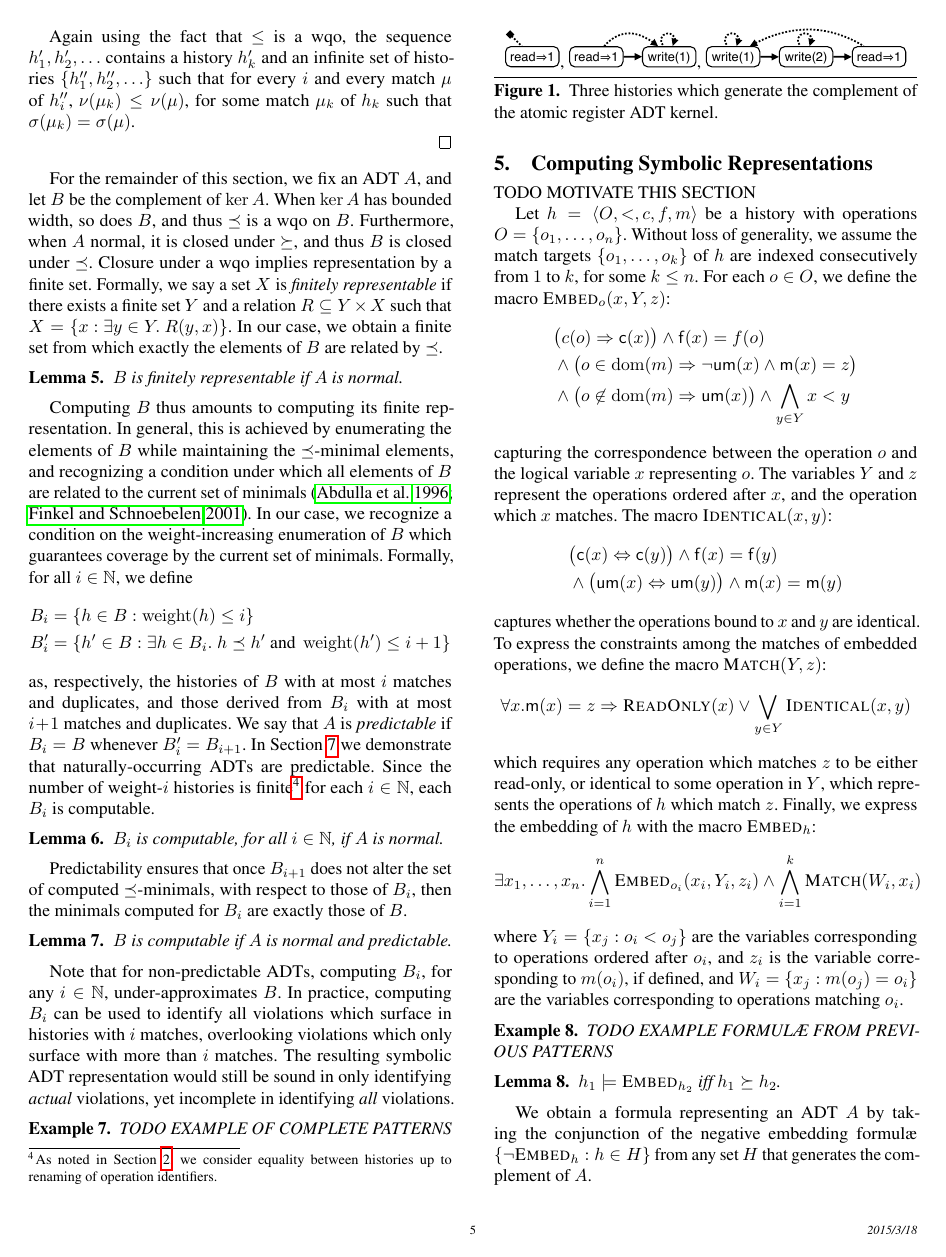
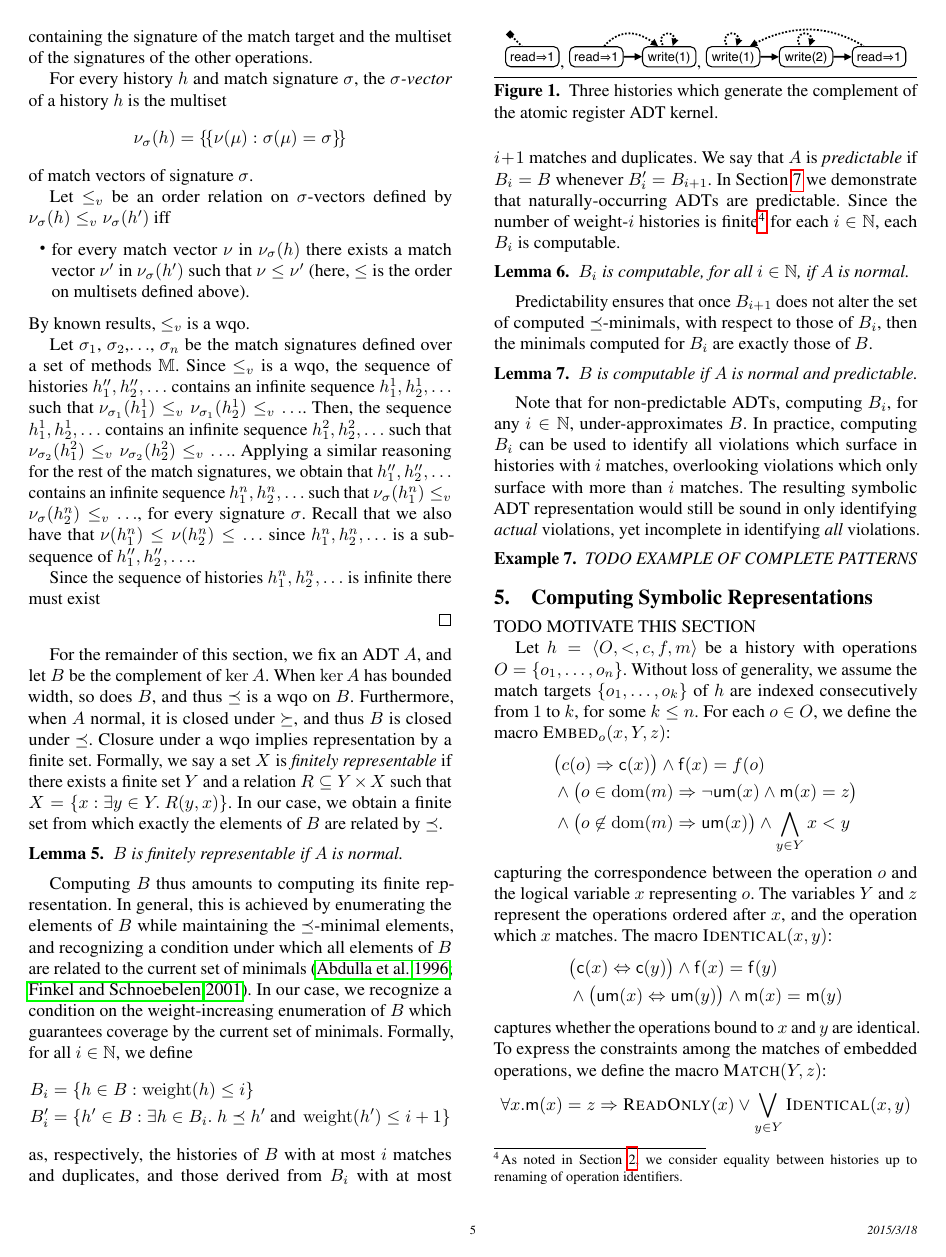
Before and after one commit to imdea-software/adt-inference, a LaTeX paper (draft.tex, which reads patterns.tex): page 5 of 9. Compiled offline with pdfLaTeX; a missing font is replaced by an installed copy or a similar font.

Commit message:
some wqo proof - missing final part

```diff
--- a/patterns.tex
+++ b/patterns.tex
@@ -116 +130,2 @@ The \emph{vector} of a history $h$ is the multiset
 \[
+\nu(\mu)=(\sigma(o),\mset{\sigma(o') : m(o')=o, o'\neq o})
@@ -118,10 +132,15 @@ The \emph{vector} of a history $h$ is the multiset
 \]
-of match signatures in $h$.
+containing the signature of the match target and the multiset of the signatures of the other operations.
 
-Given a finite alphabet $\Sigma$, a domain $\mathbb{D}$ enhanced with a wqo $\leq$, and two functions
-$\alpha,\beta:\Sigma\rightarrow \mathbb{D}$, let $\sqsubseteq$ be an order relation defined by
+For every history $h$ and match signature $\sigma$, the \emph{$\sigma$-vector} of a history $h$ is the multiset
 \[
-\alpha\sqsubseteq\beta\mbox{ iff for every $a\in \Sigma$, $\alpha(a)\leq\beta(a)$}.
+\nu_\sigma(h)=\mset{\nu(\mu): \sigma(\mu)=\sigma}
 \]
-Note that $\sqsubseteq$ is a wqo.
+of match vectors of signature $\sigma$.
 
+Let $\leq_v$ be an order relation on $\sigma$-vectors defined by $\nu_\sigma(h)\leq_v \nu_\sigma(h')$ iff
+\begin{itemize}
+	\item for every match vector $\nu$ in $\nu_\sigma(h)$ there exists a match vector $\nu'$ in $\nu_\sigma(h')$
+	such that $\nu\leq \nu'$ (here, $\leq$ is the order on multisets defined above).
+\end{itemize}
+By known results, $\leq_v$ is a wqo.
@@ -131,13 +147,23 @@ Hence, the set $H$ contains an infinite sequence $h_1',h_2',\ldots$ such that $\
 
-A \emph{nested vector} of a history $h$ is the nested multiset
-\[
-\nu^2(h)=\mset{\mset{\nu(\mu): \sigma(\mu)=\sigma} : \sigma\mbox{ the signature of a match in $h$}}.
-\]
+Let $\sigma_1$, $\sigma_2$,$\ldots$, $\sigma_n$ be the match signatures defined over a set of methods $\mathbb{M}$.
+Since $\leq_v$ is a wqo, the sequence of histories $h_1'',h_2'',\ldots$ contains an
+infinite sequence $h_{1}^1,h_{2}^1,\ldots$ such that
+$\nu_{\sigma_1}(h_{1}^1)\leq_v \nu_{\sigma_1}(h_{2}^1)\leq_v \ldots$.
+Then, the sequence $h_{1}^1,h_{2}^1,\ldots$ contains
+an infinite sequence $h_{1}^2,h_{2}^2,\ldots$ such that
+$\nu_{\sigma_2}(h_{1}^2)\leq_v \nu_{\sigma_2}(h_{2}^2)\leq_v \ldots$.
+Applying a similar reasoning for the rest of the match signatures,
+we obtain that $h_1'',h_2'',\ldots$ contains an
+infinite sequence $h_{1}^n,h_{2}^n,\ldots$
+such that
+$\nu_{\sigma}(h_{1}^n)\leq_v \nu_{\sigma}(h_{2}^n)\leq_v \ldots$, for every signature $\sigma$.
+Recall that we also have that
+$\nu(h_1^n)\leq\nu(h_2^n)\leq\ldots$ since $h_{1}^n,h_{2}^n,\ldots$ is a sub-sequence of $h_1'',h_2'',\ldots$.
+
+Since the sequence of histories $h_{1}^n,h_{2}^n,\ldots$ is infinite there must exist
 
 
-Again using the fact that $\leq$ is a wqo, the sequence $h_1',h_2',\ldots$ contains a history $h'_k$ and an infinite set of histories
-$\set{h_1'',h_2'',\ldots}$ such that for every $i$ and every match $\mu$ of $h_i''$,
-$\nu(\mu_k)\leq \nu(\mu)$, for some match $\mu_k$ of $h_k$ such that $\sigma(\mu_k)=\sigma(\mu)$.
+
 
 \end{proof}
 
```
Also changed, not shown: patterns.tex (42 more changed lines).
